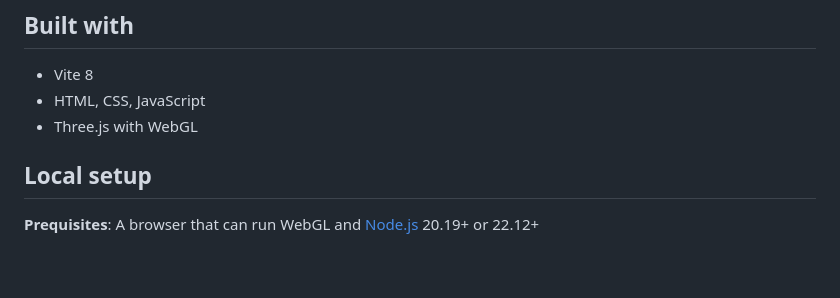
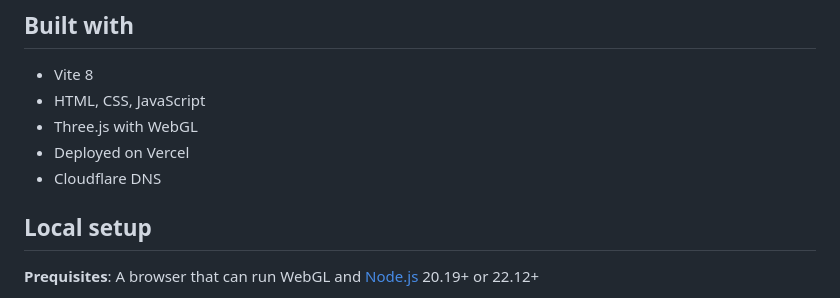
Before and after one commit to wrufay/paint-a-pint, a Markdown page: README.md, the part around the change. Drawn GitHub-style; blank space fills up the shorter version.

Commit message:
Update README with deployment and DNS details
Added deployment information and DNS provider to README.

```diff
--- a/README.md
+++ b/README.md
@@ -29,6 +29,8 @@ I aimed to solve this through making the act of painting digital, without having
 - Vite 8
 - HTML, CSS, JavaScript
 - Three.js with WebGL
+- Deployed on Vercel
+- Cloudflare DNS
 
 ## Local setup
 
```
